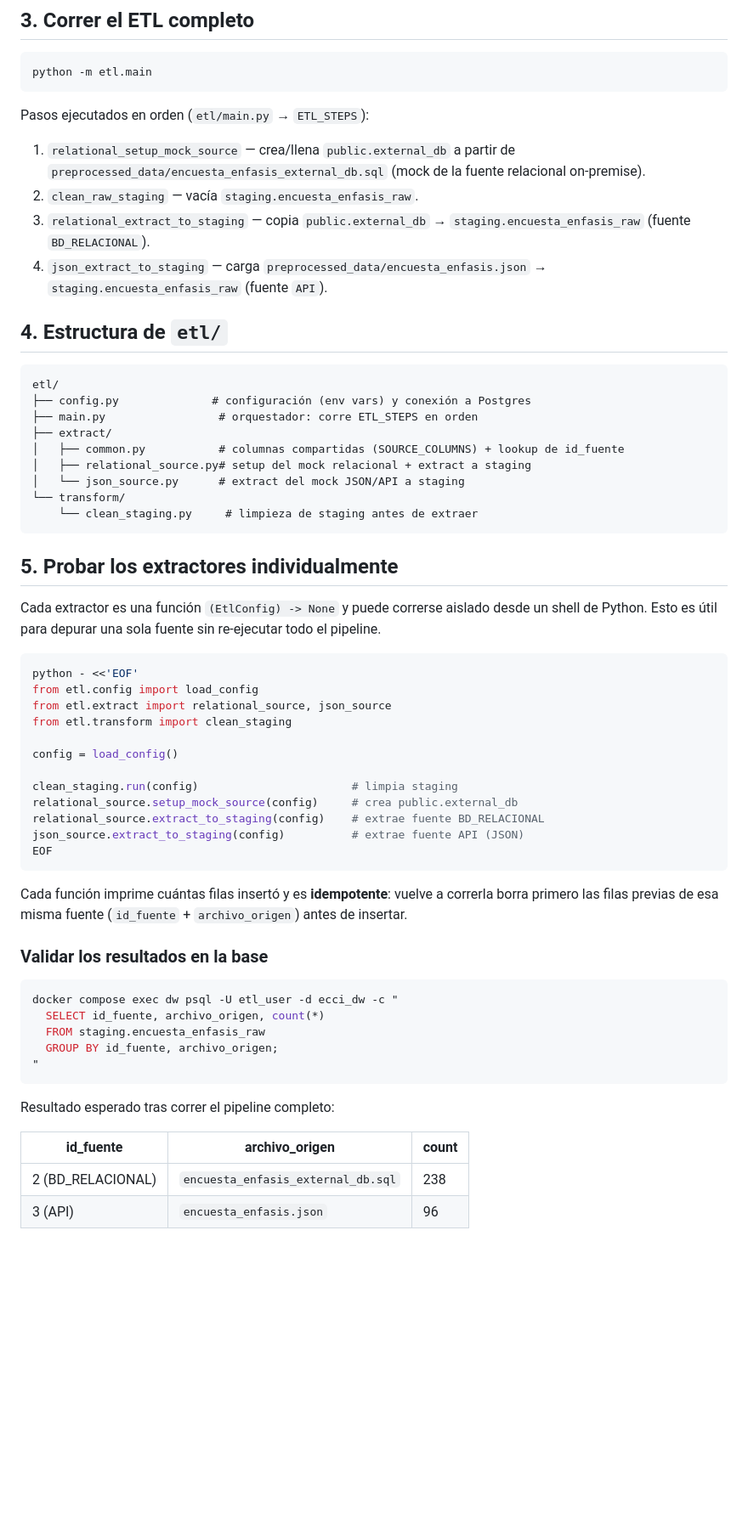
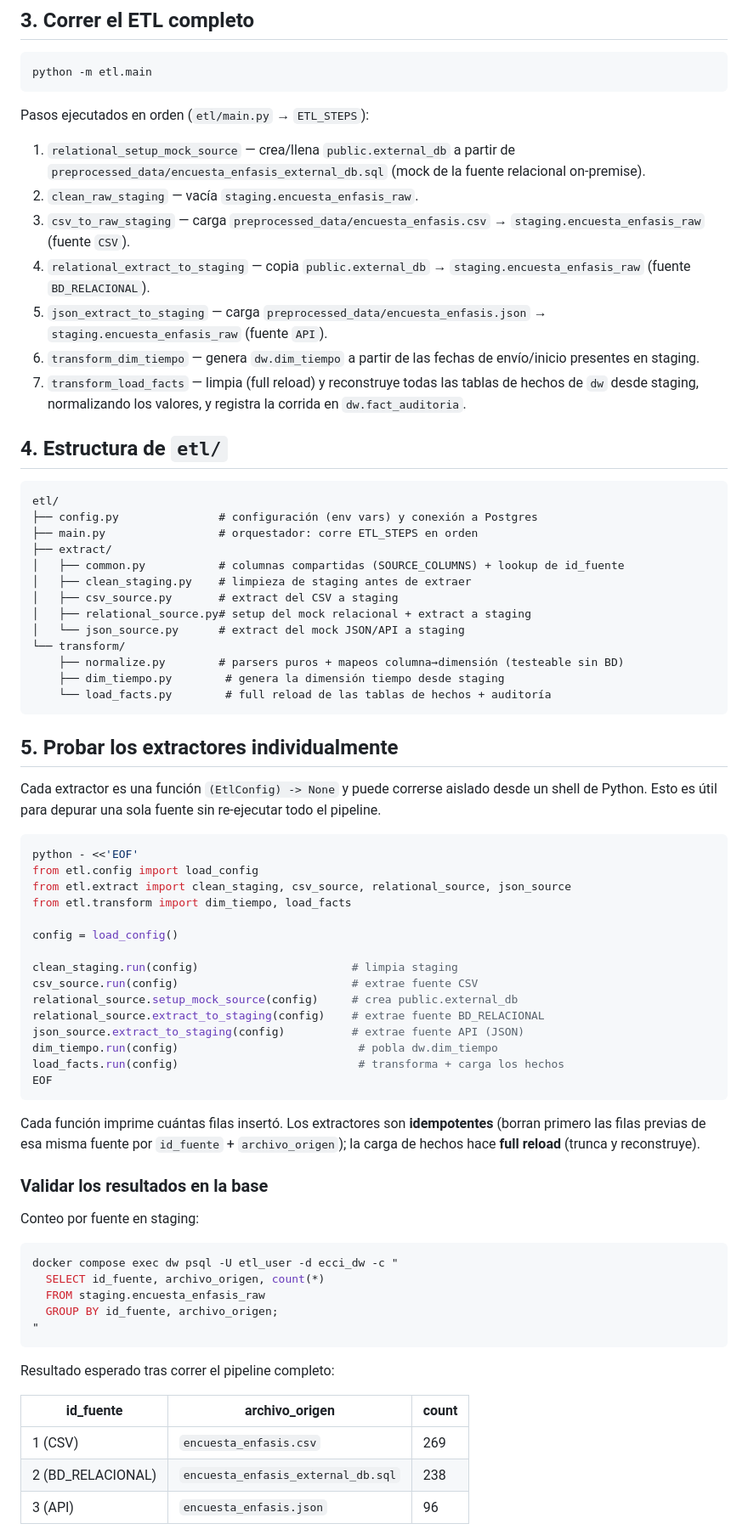
Before and after one commit to czuniga28/CI0141-proyecto2, a Markdown page: README.md, the part around one of its changes. Shown at 85% size. Rendered like a GitHub page; blank space fills up the shorter version.

Commit message:
Documentation

````diff
--- a/README.md
+++ b/README.md
@@ -67,24 +67,35 @@ Pasos ejecutados en orden (`etl/main.py` → `ETL_STEPS`):
    de `preprocessed_data/encuesta_enfasis_external_db.sql` (mock de la fuente
    relacional on-premise).
 2. `clean_raw_staging` — vacía `staging.encuesta_enfasis_raw`.
-3. `relational_extract_to_staging` — copia `public.external_db` →
+3. `csv_to_raw_staging` — carga `preprocessed_data/encuesta_enfasis.csv` →
+   `staging.encuesta_enfasis_raw` (fuente `CSV`).
+4. `relational_extract_to_staging` — copia `public.external_db` →
    `staging.encuesta_enfasis_raw` (fuente `BD_RELACIONAL`).
-4. `json_extract_to_staging` — carga
+5. `json_extract_to_staging` — carga
    `preprocessed_data/encuesta_enfasis.json` → `staging.encuesta_enfasis_raw`
    (fuente `API`).
+6. `transform_dim_tiempo` — genera `dw.dim_tiempo` a partir de las fechas de
+   envío/inicio presentes en staging.
+7. `transform_load_facts` — limpia (full reload) y reconstruye todas las tablas
+   de hechos de `dw` desde staging, normalizando los valores, y registra la
+   corrida en `dw.fact_auditoria`.
 
 ## 4. Estructura de `etl/`
 
 ```
 etl/
-├── config.py              # configuración (env vars) y conexión a Postgres
+├── config.py               # configuración (env vars) y conexión a Postgres
 ├── main.py                 # orquestador: corre ETL_STEPS en orden
 ├── extract/
 │   ├── common.py           # columnas compartidas (SOURCE_COLUMNS) + lookup de id_fuente
+│   ├── clean_staging.py    # limpieza de staging antes de extraer
+│   ├── csv_source.py       # extract del CSV a staging
 │   ├── relational_source.py# setup del mock relacional + extract a staging
 │   └── json_source.py      # extract del mock JSON/API a staging
 └── transform/
-    └── clean_staging.py     # limpieza de staging antes de extraer
+    ├── normalize.py        # parsers puros + mapeos columna→dimensión (testeable sin BD)
+    ├── dim_tiempo.py        # genera la dimensión tiempo desde staging
+    └── load_facts.py        # full reload de las tablas de hechos + auditoría
 ```
 
 ## 5. Probar los extractores individualmente
@@ -96,23 +107,28 @@ re-ejecutar todo el pipeline.
 ```bash
 python - <<'EOF'
 from etl.config import load_config
-from etl.extract import relational_source, json_source
-from etl.transform import clean_staging
+from etl.extract import clean_staging, csv_source, relational_source, json_source
+from etl.transform import dim_tiempo, load_facts
 
 config = load_config()
 
 clean_staging.run(config)                       # limpia staging
+csv_source.run(config)                          # extrae fuente CSV
 relational_source.setup_mock_source(config)     # crea public.external_db
 relational_source.extract_to_staging(config)    # extrae fuente BD_RELACIONAL
 json_source.extract_to_staging(config)          # extrae fuente API (JSON)
+dim_tiempo.run(config)                           # pobla dw.dim_tiempo
+load_facts.run(config)                           # transforma + carga los hechos
 EOF
 ```
 
-Cada función imprime cuántas filas insertó y es **idempotente**: vuelve a
-correrla borra primero las filas previas de esa misma fuente
-(`id_fuente` + `archivo_origen`) antes de insertar.
+Cada función imprime cuántas filas insertó. Los extractores son **idempotentes**
+(borran primero las filas previas de esa misma fuente por `id_fuente` +
+`archivo_origen`); la carga de hechos hace **full reload** (trunca y reconstruye).
 
 ### Validar los resultados en la base
+
+Conteo por fuente en staging:
 
 ```bash
 docker compose exec dw psql -U etl_user -d ecci_dw -c "
@@ -126,6 +142,7 @@ Resultado esperado tras correr el pipeline completo:
 
 | id_fuente | archivo_origen | count |
 |---|---|---|
+| 1 (CSV) | `encuesta_enfasis.csv` | 269 |
 | 2 (BD_RELACIONAL) | `encuesta_enfasis_external_db.sql` | 238 |
 | 3 (API) | `encuesta_enfasis.json` | 96 |
 
````
Also changed, not shown: other parts of README.md (+10 -0 lines).
